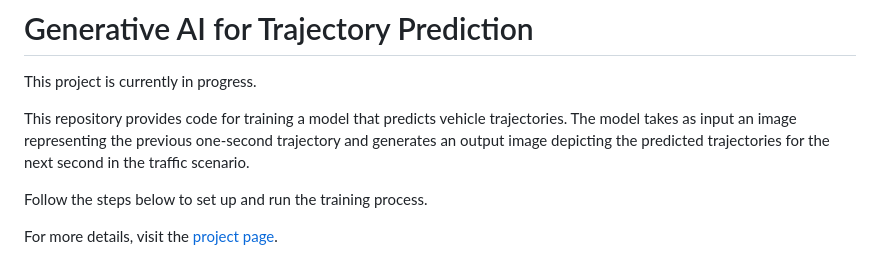
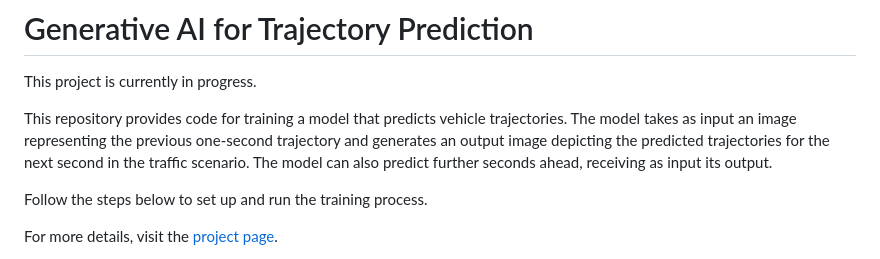
Before and after one commit to giovannilucente/generative_AI_trajectory_predictor, a Markdown page: README.md, the part around the change. GitHub-like rendering.

```diff
--- a/README.md
+++ b/README.md
@@ -2,7 +2,7 @@
 
 This project is currently in progress.
 
-This repository provides code for training a model that predicts vehicle trajectories. The model takes as input an image representing the previous one-second trajectory and generates an output image depicting the predicted trajectories for the next second in the traffic scenario.
+This repository provides code for training a model that predicts vehicle trajectories. The model takes as input an image representing the previous one-second trajectory and generates an output image depicting the predicted trajectories for the next second in the traffic scenario. The model can also predict further seconds ahead, receiving as input its output.
 
 Follow the steps below to set up and run the training process.
 
```
